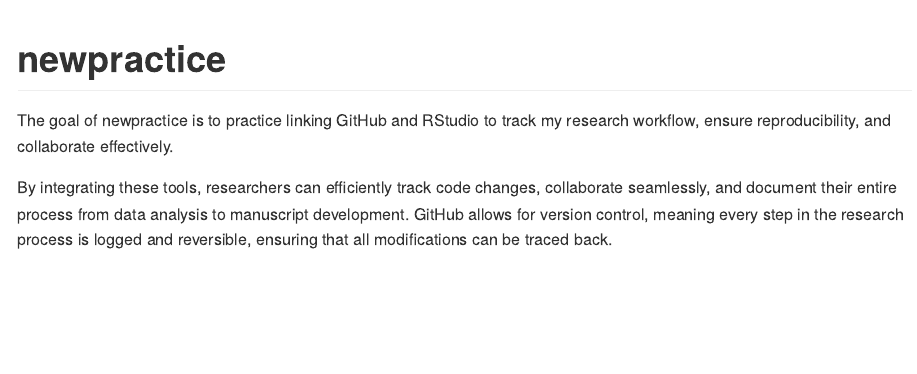
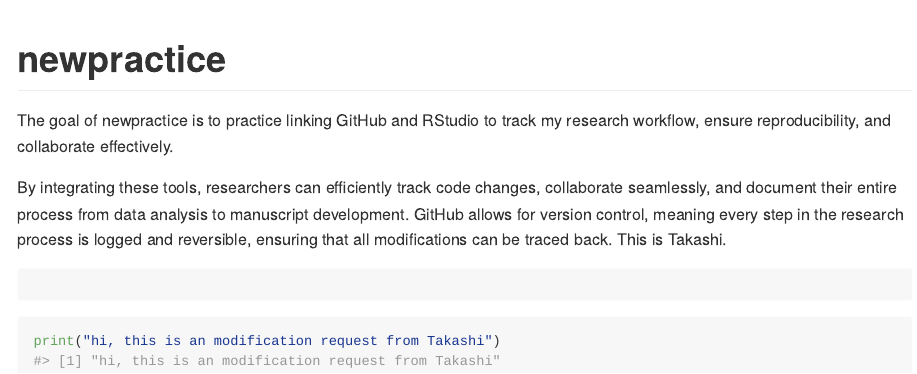
Before and after one commit to gentleheart91/mypkg_nkasiobi, an R Markdown document (README.Rmd): the page in a window 1100 px wide, from its top. The pictures show the output file README.md that the author committed with the source, drawn offline in the style of GitHub.

Commit message:
First commit from Takashi

````diff
--- a/README.Rmd
+++ b/README.Rmd
@@ -20,14 +20,14 @@
 
 The goal of newpractice is to practice linking GitHub and RStudio to track my research workflow, ensure reproducibility, and collaborate effectively.
 
-By integrating these tools, researchers can efficiently track code changes, collaborate seamlessly, and document their entire process from data analysis to manuscript development. GitHub allows for version control, meaning every step in the research process is logged and reversible, ensuring that all modifications can be traced back.
+By integrating these tools, researchers can efficiently track code changes, collaborate seamlessly, and document their entire process from data analysis to manuscript development. GitHub allows for version control, meaning every step in the research process is logged and reversible, ensuring that all modifications can be traced back. This is Takashi.
 ``` r
 
 ```
 
 
 ```{r}
-
+print("hi, this is an modification request from Takashi")
 
 ```
 
````
Also changed, not shown: README.md.
